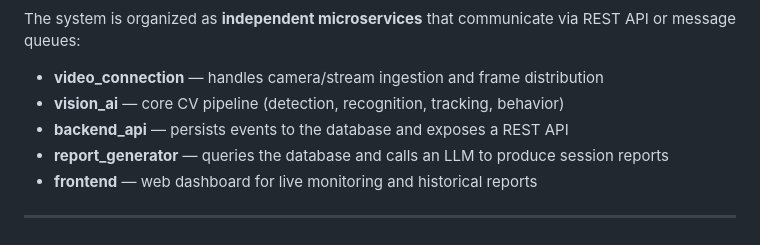
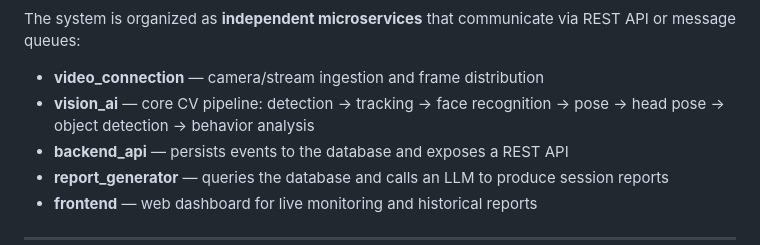
Before and after one commit to TuanLe303/EduVision, a Markdown page: README.md, the part around one of its changes. Drawn GitHub-style.

```diff
--- a/README.md
+++ b/README.md
@@ -66,8 +75,8 @@ EduVision is an AI-powered classroom monitoring pipeline built for higher educat
 
 The system is organized as **independent microservices** that communicate via REST API or message queues:
 
-- **video_connection** — handles camera/stream ingestion and frame distribution
-- **vision_ai** — core CV pipeline (detection, recognition, tracking, behavior)
+- **video_connection** — camera/stream ingestion and frame distribution
+- **vision_ai** — core CV pipeline: detection → tracking → face recognition → pose → head pose → object detection → behavior analysis
 - **backend_api** — persists events to the database and exposes a REST API
 - **report_generator** — queries the database and calls an LLM to produce session reports
 - **frontend** — web dashboard for live monitoring and historical reports
```
Also changed, not shown: other parts of README.md (+39 -30 lines).
